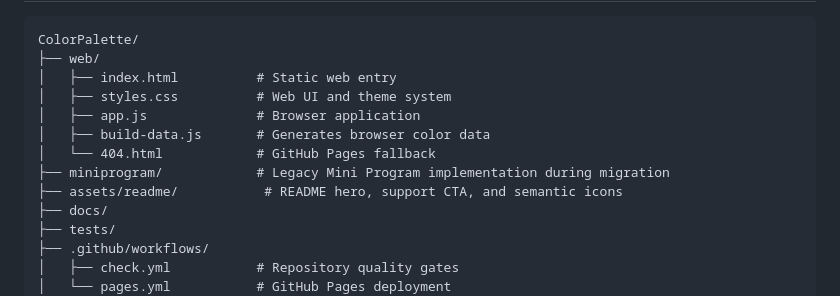
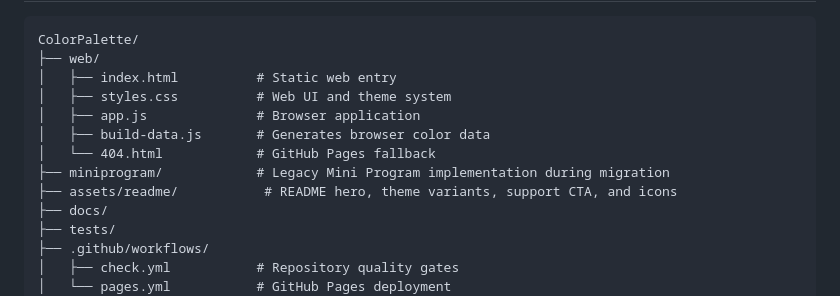
Before and after one commit to CYoJkoY/ColorPalette, a Markdown page: README.md, the part around one of its changes. Drawn GitHub-style.

Commit message:
Make README theme-aware

```diff
--- a/README.md
+++ b/README.md
@@ -160,7 +164,7 @@ ColorPalette/
 │   ├── build-data.js       # Generates browser color data
 │   └── 404.html            # GitHub Pages fallback
 ├── miniprogram/            # Legacy Mini Program implementation during migration
-├── assets/readme/           # README hero, support CTA, and semantic icons
+├── assets/readme/           # README hero, theme variants, support CTA, and icons
 ├── docs/
 ├── tests/
 ├── .github/workflows/
```
Also changed, not shown: other parts of README.md (+25 -17 lines).
